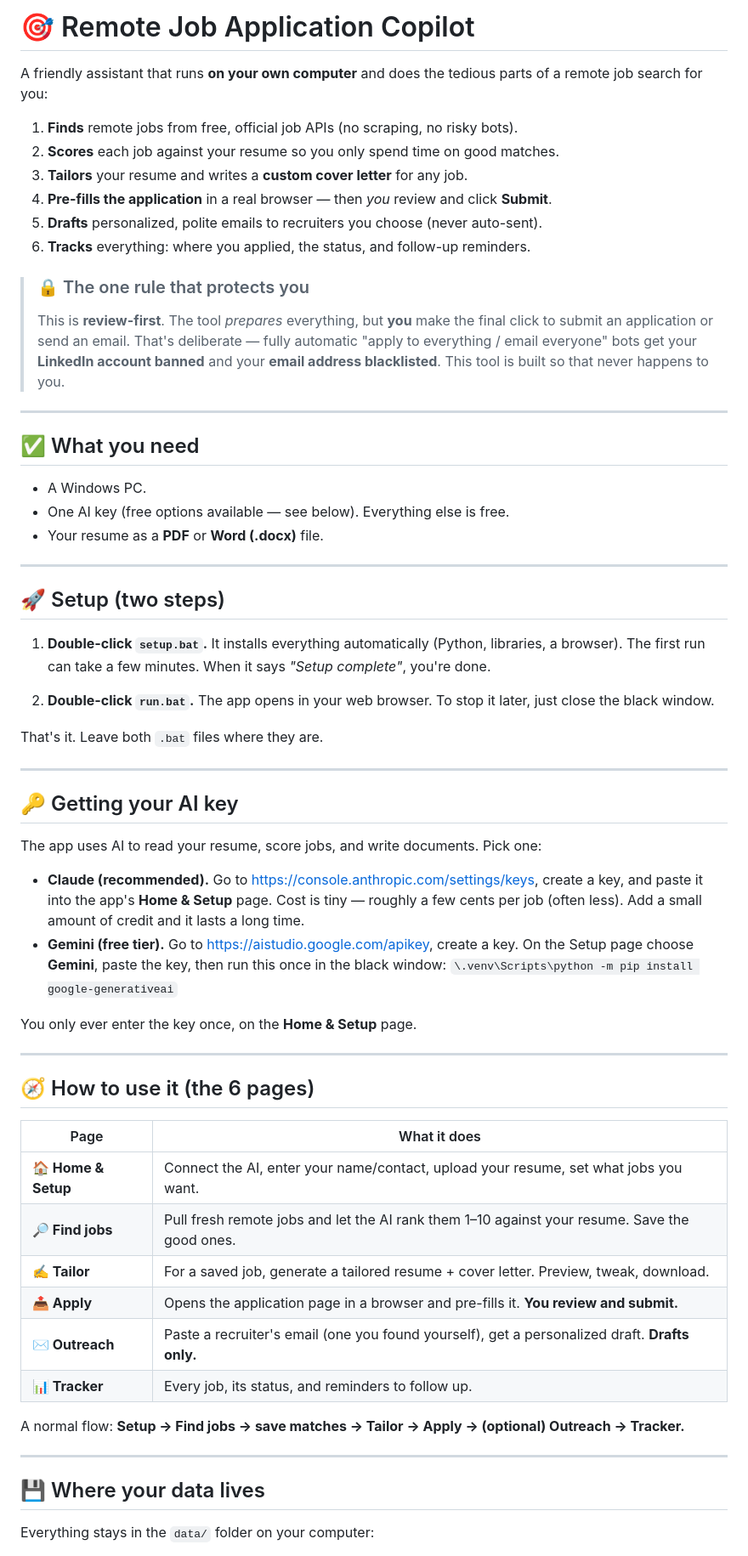
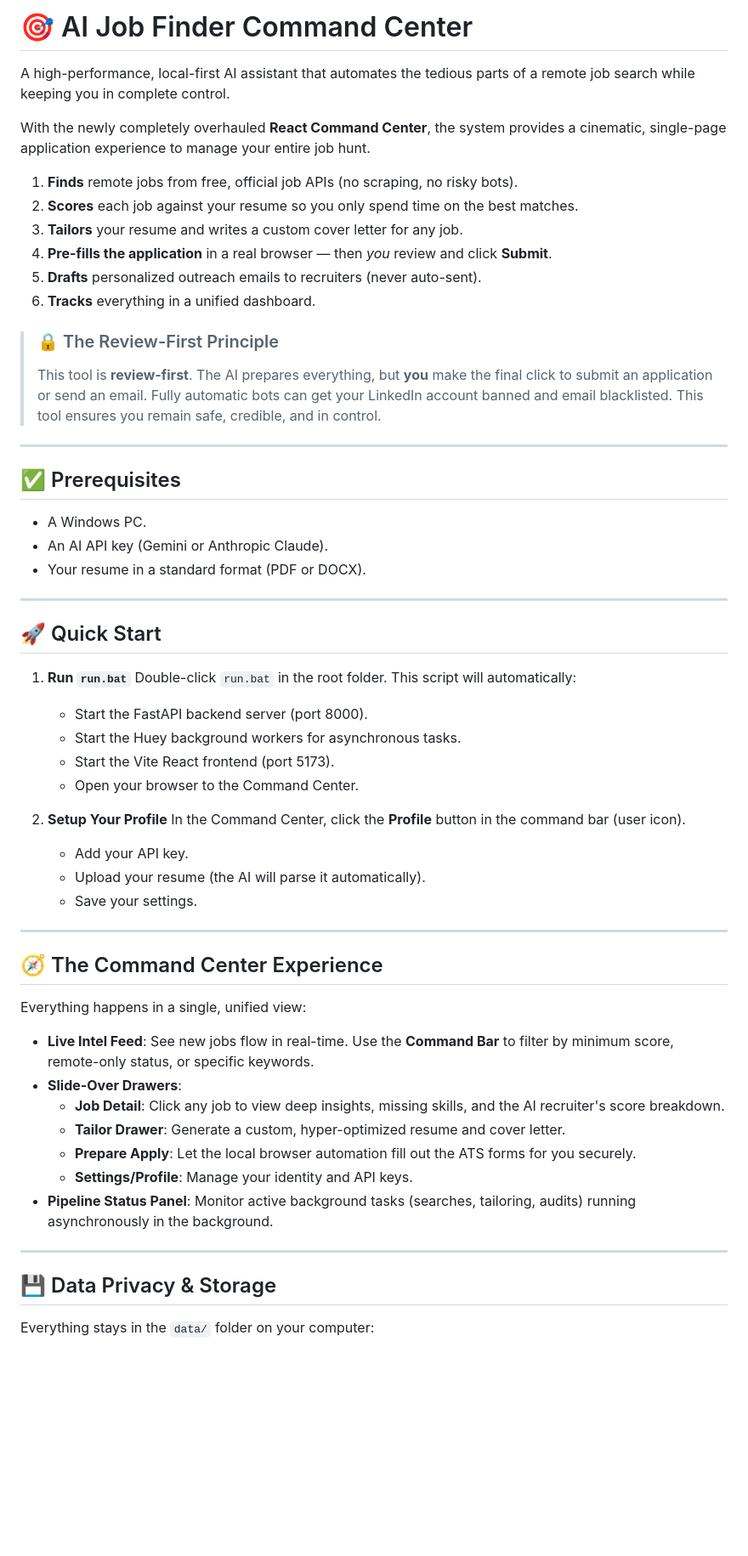
Before and after one commit to Animesh8979/JOB-finder, a Markdown page: README.md, the part around one of its changes. Shown at 85% size. GitHub-like rendering; blank space fills up the shorter version.

Commit message:
docs: Update README for React Command Center architecture

```diff
--- a/README.md
+++ b/README.md
@@ -1,74 +1,60 @@
-# 🎯 Remote Job Application Copilot
+# 🎯 AI Job Finder Command Center
 
-A friendly assistant that runs **on your own computer** and does the tedious parts of a
-remote job search for you:
+A high-performance, local-first AI assistant that automates the tedious parts of a remote job search while keeping you in complete control.
+
+With the newly completely overhauled **React Command Center**, the system provides a cinematic, single-page application experience to manage your entire job hunt.
 
 1. **Finds** remote jobs from free, official job APIs (no scraping, no risky bots).
-2. **Scores** each job against your resume so you only spend time on good matches.
-3. **Tailors** your resume and writes a **custom cover letter** for any job.
+2. **Scores** each job against your resume so you only spend time on the best matches.
+3. **Tailors** your resume and writes a custom cover letter for any job.
 4. **Pre-fills the application** in a real browser — then *you* review and click **Submit**.
-5. **Drafts** personalized, polite emails to recruiters you choose (never auto-sent).
-6. **Tracks** everything: where you applied, the status, and follow-up reminders.
+5. **Drafts** personalized outreach emails to recruiters (never auto-sent).
+6. **Tracks** everything in a unified dashboard.
 
-> ### 🔒 The one rule that protects you
-> This is **review-first**. The tool *prepares* everything, but **you** make the final click
-> to submit an application or send an email. That's deliberate — fully automatic
-> "apply to everything / email everyone" bots get your **LinkedIn account banned** and your
-> **email address blacklisted**. This tool is built so that never happens to you.
+> ### 🔒 The Review-First Principle
+> This tool is **review-first**. The AI prepares everything, but **you** make the final click to submit an application or send an email. Fully automatic bots can get your LinkedIn account banned and email blacklisted. This tool ensures you remain safe, credible, and in control.
 
 ---
 
-## ✅ What you need
+## ✅ Prerequisites
 
 - A Windows PC.
-- One AI key (free options available — see below). Everything else is free.
-- Your resume as a **PDF** or **Word (.docx)** file.
+- An AI API key (Gemini or Anthropic Claude).
+- Your resume in a standard format (PDF or DOCX).
 
 ---
 
-## 🚀 Setup (two steps)
+## 🚀 Quick Start
 
-1. **Double-click `setup.bat`.**
-   It installs everything automatically (Python, libraries, a browser). The first run can
-   take a few minutes. When it says *"Setup complete"*, you're done.
+1. **Run `run.bat`**
+   Double-click `run.bat` in the root folder. This script will automatically:
+   - Start the FastAPI backend server (port 8000).
+   - Start the Huey background workers for asynchronous tasks.
+   - Start the Vite React frontend (port 5173).
+   - Open your browser to the Command Center.
 
-2. **Double-click `run.bat`.**
-   The app opens in your web browser. To stop it later, just close the black window.
-
-That's it. Leave both `.bat` files where they are.
+2. **Setup Your Profile**
+   In the Command Center, click the **Profile** button in the command bar (user icon).
+   - Add your API key.
+   - Upload your resume (the AI will parse it automatically).
+   - Save your settings.
 
 ---
 
-## 🔑 Getting your AI key
+## 🧭 The Command Center Experience
 
-The app uses AI to read your resume, score jobs, and write documents. Pick one:
+Everything happens in a single, unified view:
 
-- **Claude (recommended).** Go to <https://console.anthropic.com/settings/keys>, create a
-  key, and paste it into the app's **Home & Setup** page. Cost is tiny — roughly a few cents
-  per job (often less). Add a small amount of credit and it lasts a long time.
-- **Gemini (free tier).** Go to <https://aistudio.google.com/apikey>, create a key. On the
-  Setup page choose **Gemini**, paste the key, then run this once in the black window:
-  `\.venv\Scripts\python -m pip install google-generativeai`
-
-You only ever enter the key once, on the **Home & Setup** page.
+- **Live Intel Feed**: See new jobs flow in real-time. Use the **Command Bar** to filter by minimum score, remote-only status, or specific keywords.
+- **Slide-Over Drawers**:
+  - **Job Detail**: Click any job to view deep insights, missing skills, and the AI recruiter's score breakdown.
+  - **Tailor Drawer**: Generate a custom, hyper-optimized resume and cover letter.
+  - **Prepare Apply**: Let the local browser automation fill out the ATS forms for you securely.
+  - **Settings/Profile**: Manage your identity and API keys.
+- **Pipeline Status Panel**: Monitor active background tasks (searches, tailoring, audits) running asynchronously in the background.
 
 ---
 
-## 🧭 How to use it (the 6 pages)
-
-| Page | What it does |
-|------|--------------|
-| **🏠 Home & Setup** | Connect the AI, enter your name/contact, upload your resume, set what jobs you want. |
-| **🔎 Find jobs** | Pull fresh remote jobs and let the AI rank them 1–10 against your resume. Save the good ones. |
-| **✍️ Tailor** | For a saved job, generate a tailored resume + cover letter. Preview, tweak, download. |
-| **📤 Apply** | Opens the application page in a browser and pre-fills it. **You review and submit.** |
-| **✉️ Outreach** | Paste a recruiter's email (one you found yourself), get a personalized draft. **Drafts only.** |
-| **📊 Tracker** | Every job, its status, and reminders to follow up. |
-
-A normal flow: **Setup → Find jobs → save matches → Tailor → Apply → (optional) Outreach → Tracker.**
-
----
-
-## 💾 Where your data lives
+## 💾 Data Privacy & Storage
 
 Everything stays in the `data/` folder on your computer:
```
Also changed, not shown: other parts of README.md (+9 -22 lines).
